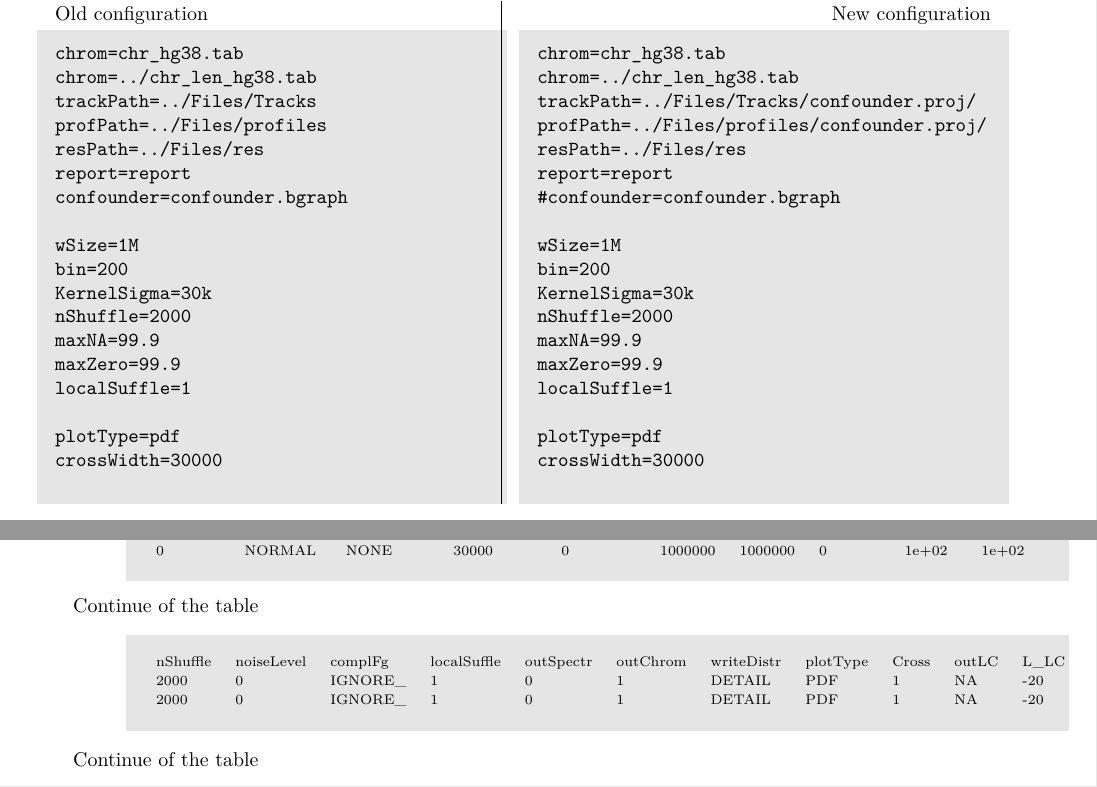
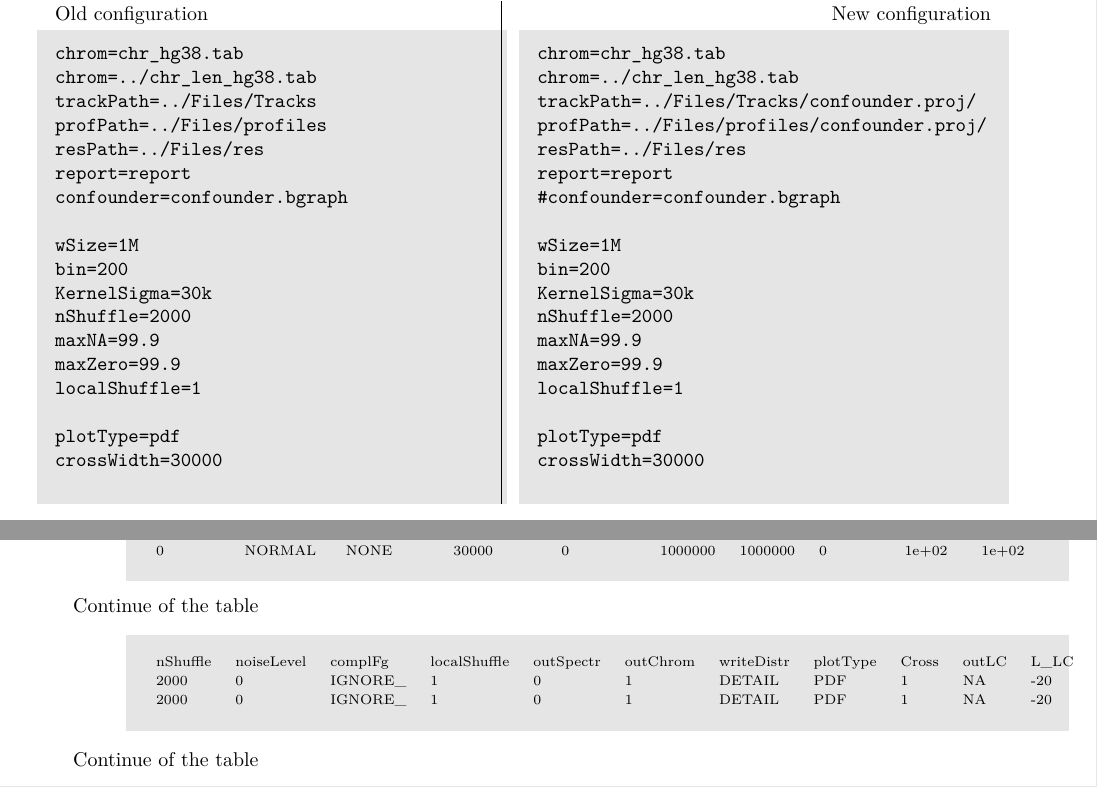
Before and after one commit to favorov/stereogene, a LaTeX document (tex/Stereogene.tex): two parts of pages 16 and 25 of 25, joined at a grey line, cut so that both start at the same text. Compiled offline with XeLaTeX.

Commit message:
LocalSuffle is actually LocalShuffle

```diff
--- a/tex/Stereogene.tex
+++ b/tex/Stereogene.tex
@@ -840,7 +840,7 @@ KernelSigma=30k
 nShuffle=2000
 maxNA=99.9
 maxZero=99.9
-localSuffle=1
+localShuffle=1
 
 plotType=pdf
 crossWidth=30000
@@ -865,7 +865,7 @@ KernelSigma=30k
 nShuffle=2000
 maxNA=99.9
 maxZero=99.9
-localSuffle=1
+localShuffle=1
 
 plotType=pdf
 crossWidth=30000
@@ -1475,7 +1475,7 @@ Continue of the table
 \begin{shaded}
 \begin{scriptsize}
 \begin{tabular}{llllllllllll}
- nShuffle & noiseLevel & complFg & localSuffle & outSpectr & outChrom & writeDistr & plotType & Cross & outLC & L\_LC \\
+ nShuffle & noiseLevel & complFg & localShuffle & outSpectr & outChrom & writeDistr & plotType & Cross & outLC & L\_LC \\
  2000     & 0          & IGNORE\_ & 1           & 0         & 1        & DETAIL     & PDF     & 1     & NA    & -20   \\
  2000     & 0          & IGNORE\_ & 1           & 0         & 1        & DETAIL     & PDF     & 1     & NA    & -20   \\
 \end{tabular}
```
Also changed, not shown: tex/Stereogene.pdf, tex/Stereogene.tex (4 more changed lines).
